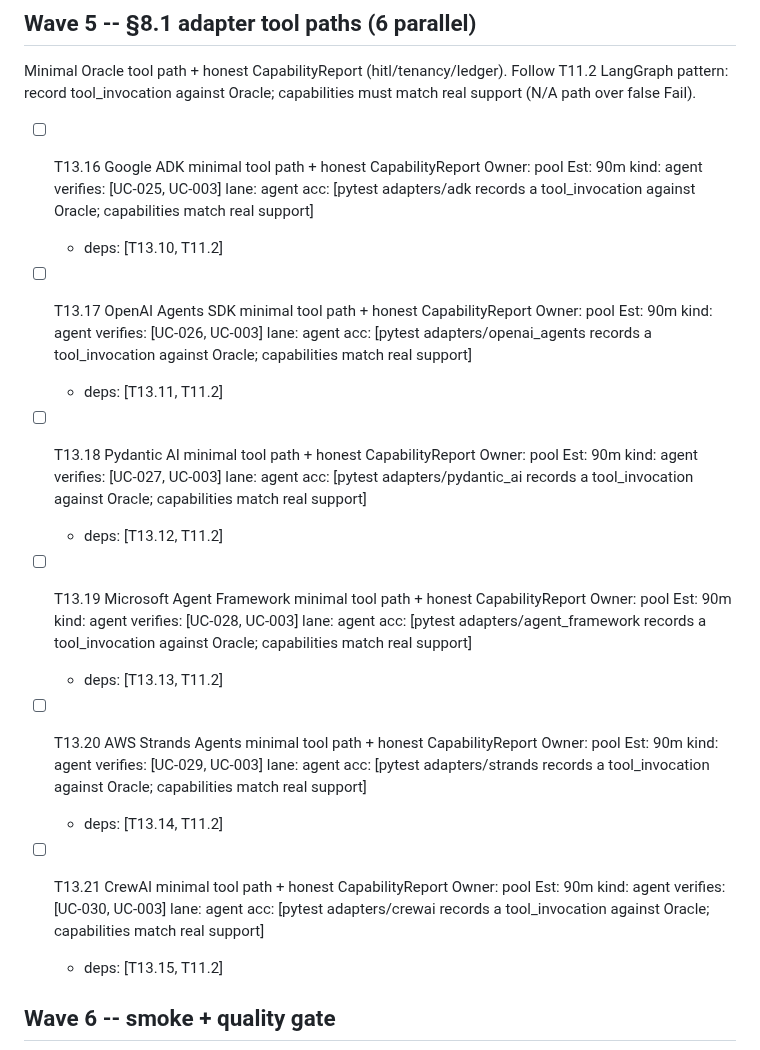
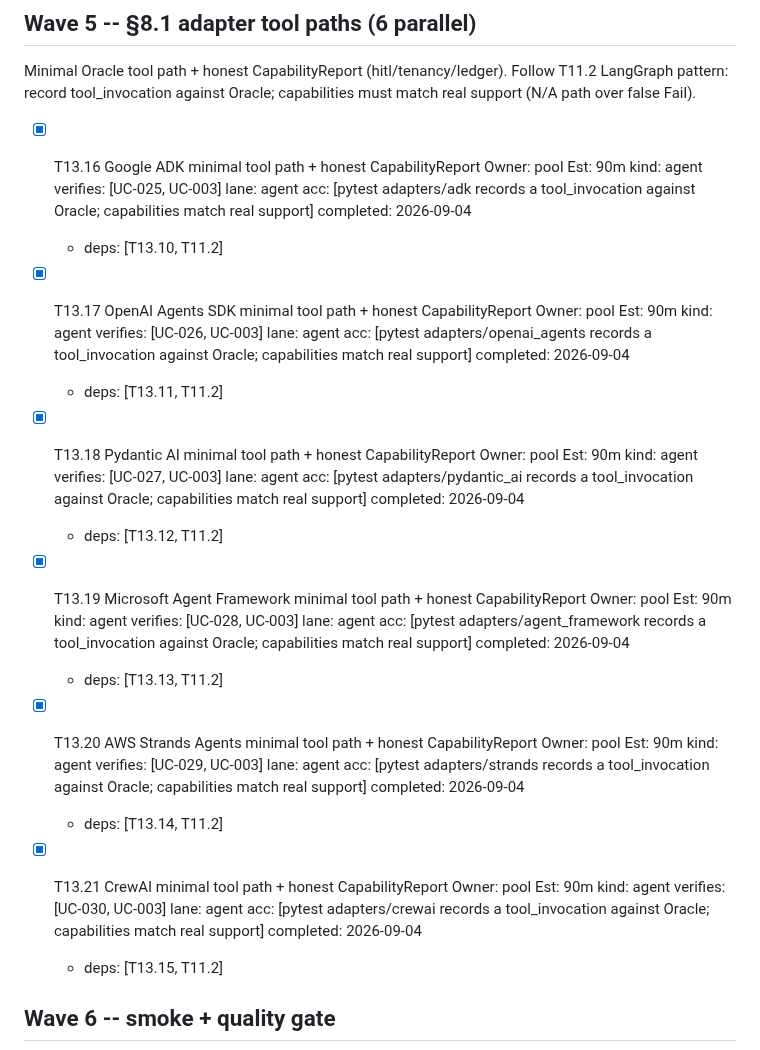
Before and after one commit to agentgavel/agentgavel, a Markdown page: docs/plans/E13-v02-expansion.md, the part around the change. Rendered like a GitHub page.

```diff
--- a/docs/plans/E13-v02-expansion.md
+++ b/docs/plans/E13-v02-expansion.md
@@ -93,22 +93,22 @@ Minimal Oracle tool path + honest CapabilityReport (hitl/tenancy/ledger).
 Follow T11.2 LangGraph pattern: record tool_invocation against Oracle;
 capabilities must match real support (N/A path over false Fail).
 
-- [ ] T13.16 Google ADK minimal tool path + honest CapabilityReport  Owner: pool  Est: 90m  kind: agent  verifies: [UC-025, UC-003]  lane: agent  acc: [pytest adapters/adk records a tool_invocation against Oracle; capabilities match real support]
+- [x] T13.16 Google ADK minimal tool path + honest CapabilityReport  Owner: pool  Est: 90m  kind: agent  verifies: [UC-025, UC-003]  lane: agent  acc: [pytest adapters/adk records a tool_invocation against Oracle; capabilities match real support]  completed: 2026-09-04
   - deps: [T13.10, T11.2]
 
-- [ ] T13.17 OpenAI Agents SDK minimal tool path + honest CapabilityReport  Owner: pool  Est: 90m  kind: agent  verifies: [UC-026, UC-003]  lane: agent  acc: [pytest adapters/openai_agents records a tool_invocation against Oracle; capabilities match real support]
+- [x] T13.17 OpenAI Agents SDK minimal tool path + honest CapabilityReport  Owner: pool  Est: 90m  kind: agent  verifies: [UC-026, UC-003]  lane: agent  acc: [pytest adapters/openai_agents records a tool_invocation against Oracle; capabilities match real support]  completed: 2026-09-04
   - deps: [T13.11, T11.2]
 
-- [ ] T13.18 Pydantic AI minimal tool path + honest CapabilityReport  Owner: pool  Est: 90m  kind: agent  verifies: [UC-027, UC-003]  lane: agent  acc: [pytest adapters/pydantic_ai records a tool_invocation against Oracle; capabilities match real support]
+- [x] T13.18 Pydantic AI minimal tool path + honest CapabilityReport  Owner: pool  Est: 90m  kind: agent  verifies: [UC-027, UC-003]  lane: agent  acc: [pytest adapters/pydantic_ai records a tool_invocation against Oracle; capabilities match real support]  completed: 2026-09-04
   - deps: [T13.12, T11.2]
 
-- [ ] T13.19 Microsoft Agent Framework minimal tool path + honest CapabilityReport  Owner: pool  Est: 90m  kind: agent  verifies: [UC-028, UC-003]  lane: agent  acc: [pytest adapters/agent_framework records a tool_invocation against Oracle; capabilities match real support]
+- [x] T13.19 Microsoft Agent Framework minimal tool path + honest CapabilityReport  Owner: pool  Est: 90m  kind: agent  verifies: [UC-028, UC-003]  lane: agent  acc: [pytest adapters/agent_framework records a tool_invocation against Oracle; capabilities match real support]  completed: 2026-09-04
   - deps: [T13.13, T11.2]
 
-- [ ] T13.20 AWS Strands Agents minimal tool path + honest CapabilityReport  Owner: pool  Est: 90m  kind: agent  verifies: [UC-029, UC-003]  lane: agent  acc: [pytest adapters/strands records a tool_invocation against Oracle; capabilities match real support]
+- [x] T13.20 AWS Strands Agents minimal tool path + honest CapabilityReport  Owner: pool  Est: 90m  kind: agent  verifies: [UC-029, UC-003]  lane: agent  acc: [pytest adapters/strands records a tool_invocation against Oracle; capabilities match real support]  completed: 2026-09-04
   - deps: [T13.14, T11.2]
 
-- [ ] T13.21 CrewAI minimal tool path + honest CapabilityReport  Owner: pool  Est: 90m  kind: agent  verifies: [UC-030, UC-003]  lane: agent  acc: [pytest adapters/crewai records a tool_invocation against Oracle; capabilities match real support]
+- [x] T13.21 CrewAI minimal tool path + honest CapabilityReport  Owner: pool  Est: 90m  kind: agent  verifies: [UC-030, UC-003]  lane: agent  acc: [pytest adapters/crewai records a tool_invocation against Oracle; capabilities match real support]  completed: 2026-09-04
   - deps: [T13.15, T11.2]
 
 ## Wave 6 -- smoke + quality gate
```
Also changed, not shown: docs/plan.md (+6 -5 lines).
